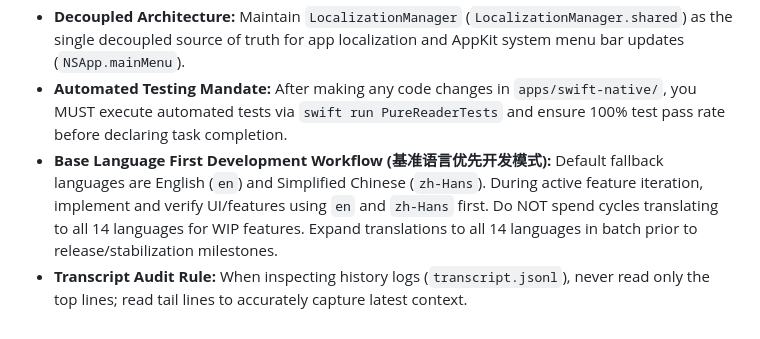
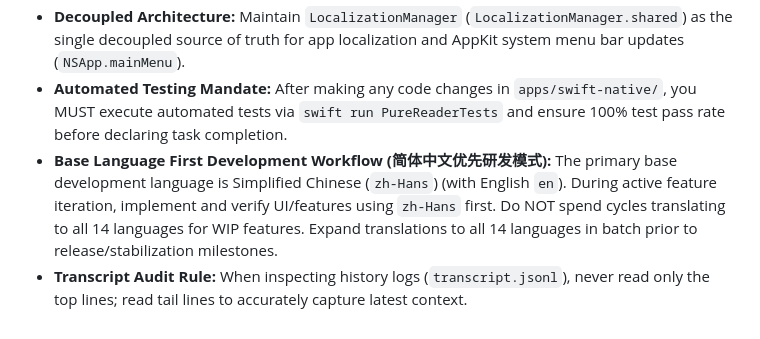
Before and after one commit to whzp015258712145-hub/PureReader, a Markdown page: CLAUDE.md, the part around the change. GitHub-like rendering.

Commit message:
docs(claude): clarify Simplified Chinese (zh-Hans) as the primary base development language

```diff
--- a/CLAUDE.md
+++ b/CLAUDE.md
@@ -40,5 +40,5 @@ PureReader is a high-performance, native macOS multi-format ebook reader develop
 - **SwiftUI Hot Reloading:** SwiftUI views integrate `@ObserveInjection var inject` and `.enableInjection()`. Builds run with `-Xlinker -interposable` via `./bin/LaunchSwift.command` to enable live code hot reloading without app restarts.
 - **Decoupled Architecture:** Maintain `LocalizationManager` (`LocalizationManager.shared`) as the single decoupled source of truth for app localization and AppKit system menu bar updates (`NSApp.mainMenu`).
 - **Automated Testing Mandate:** After making any code changes in `apps/swift-native/`, you MUST execute automated tests via `swift run PureReaderTests` and ensure 100% test pass rate before declaring task completion.
-- **Base Language First Development Workflow (基准语言优先开发模式):** Default fallback languages are English (`en`) and Simplified Chinese (`zh-Hans`). During active feature iteration, implement and verify UI/features using `en` and `zh-Hans` first. Do NOT spend cycles translating to all 14 languages for WIP features. Expand translations to all 14 languages in batch prior to release/stabilization milestones.
+- **Base Language First Development Workflow (简体中文优先研发模式):** The primary base development language is Simplified Chinese (`zh-Hans`) (with English `en`). During active feature iteration, implement and verify UI/features using `zh-Hans` first. Do NOT spend cycles translating to all 14 languages for WIP features. Expand translations to all 14 languages in batch prior to release/stabilization milestones.
 - **Transcript Audit Rule:** When inspecting history logs (`transcript.jsonl`), never read only the top lines; read tail lines to accurately capture latest context.
```
